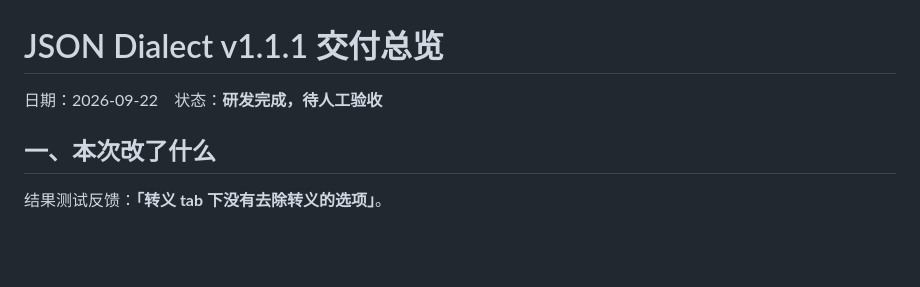
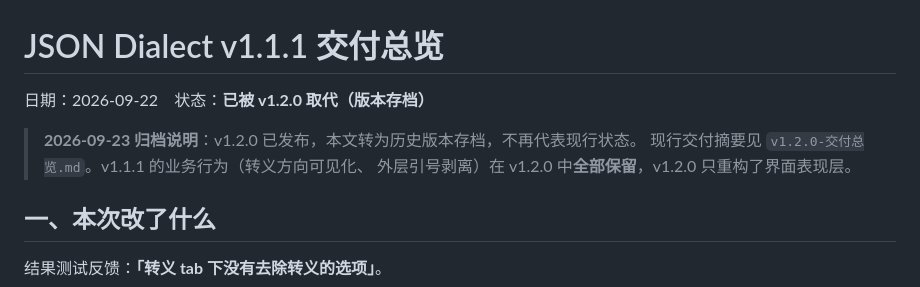
Before and after one commit to canyuexiyang/json-dialect, a Markdown page: docs/03-研发/v1.1.1-交付总览.md, the part around the change. Drawn GitHub-style; blank space fills up the shorter version.

```diff
--- a/docs/03-研发/v1.1.1-交付总览.md
+++ b/docs/03-研发/v1.1.1-交付总览.md
@@ -1,6 +1,10 @@
 # JSON Dialect v1.1.1 交付总览
 
-日期：2026-09-22　状态：**研发完成，待人工验收**
+日期：2026-09-22　状态：**已被 v1.2.0 取代（版本存档）**
+
+> **2026-09-23 归档说明**：v1.2.0 已发布，本文转为历史版本存档，不再代表现行状态。
+> 现行交付摘要见 `v1.2.0-交付总览.md`。v1.1.1 的业务行为（转义方向可见化、
+> 外层引号剥离）在 v1.2.0 中**全部保留**，v1.2.0 只重构了界面表现层。
 
 ## 一、本次改了什么
 
```
Also changed, not shown: docs/03-研发/v1.2.0-归档发布说明.md (added, +110 -0 lines), docs/README.md (+4 -3 lines).
